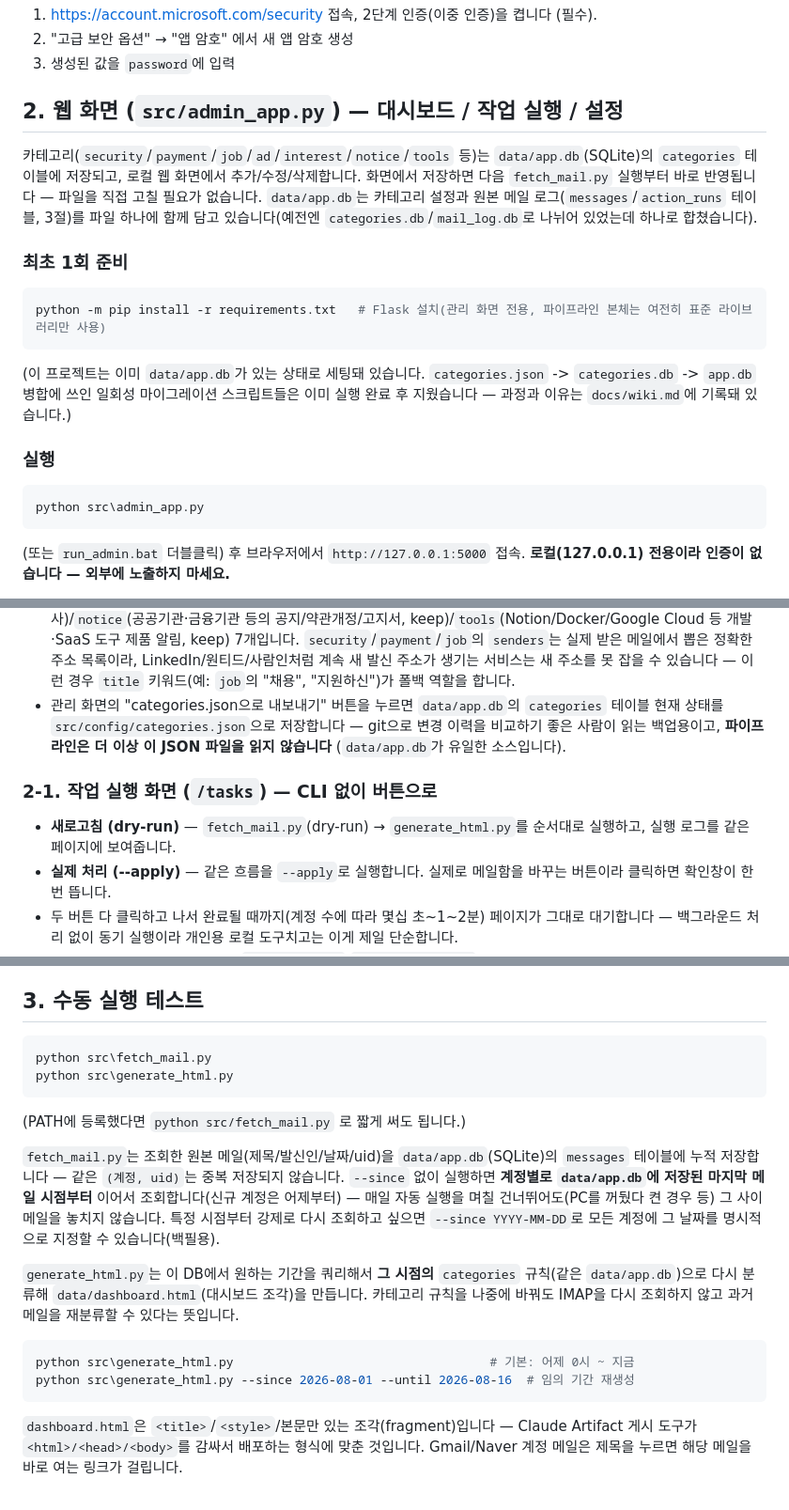
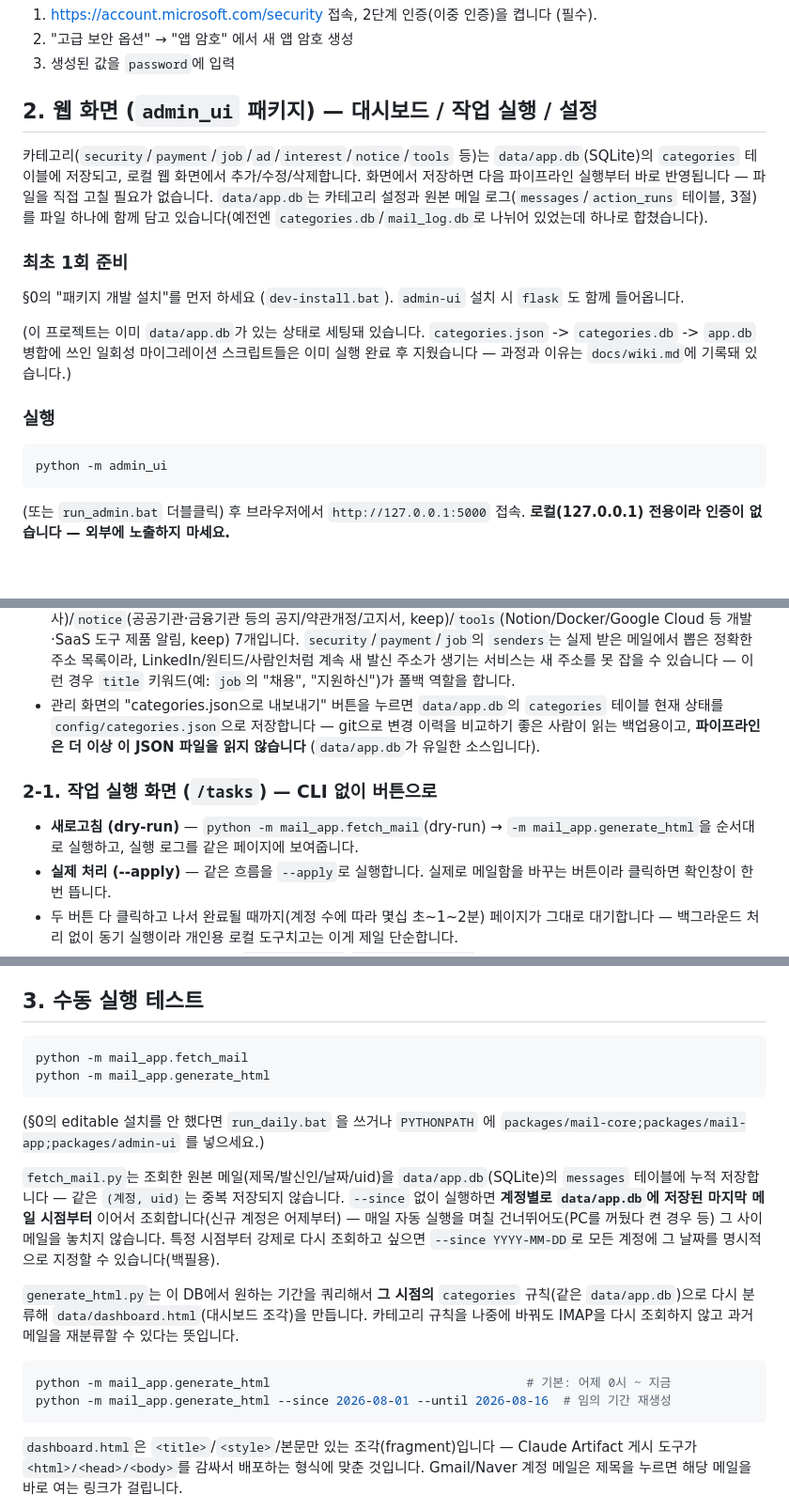
Before and after one commit to rlaguswls13/ai-mail-agent, a Markdown page: README.md, 3 parts joined by grey strips. Shown at 94% size. Drawn GitHub-style; blank space fills up the shorter version.

````diff
--- a/README.md
+++ b/README.md
@@ -70,20 +87,18 @@ accounts:
 2. "고급 보안 옵션" → "앱 암호" 에서 새 앱 암호 생성
 3. 생성된 값을 `password`에 입력
 
-## 2. 웹 화면 (`src/admin_app.py`) — 대시보드 / 작업 실행 / 설정
+## 2. 웹 화면 (`admin_ui` 패키지) — 대시보드 / 작업 실행 / 설정
 
 카테고리(`security`/`payment`/`job`/`ad`/`interest`/`notice`/`tools` 등)는 `data/app.db`(SQLite)의
 `categories` 테이블에 저장되고, 로컬 웹 화면에서 추가/수정/삭제합니다. 화면에서 저장하면
-다음 `fetch_mail.py` 실행부터 바로 반영됩니다 — 파일을 직접 고칠 필요가 없습니다.
+다음 파이프라인 실행부터 바로 반영됩니다 — 파일을 직접 고칠 필요가 없습니다.
 `data/app.db`는 카테고리 설정과 원본 메일 로그(`messages`/`action_runs` 테이블, 3절)를
 파일 하나에 함께 담고 있습니다(예전엔 `categories.db`/`mail_log.db`로 나뉘어 있었는데
 하나로 합쳤습니다).
 
 ### 최초 1회 준비
 
-```powershell
-python -m pip install -r requirements.txt   # Flask 설치(관리 화면 전용, 파이프라인 본체는 여전히 표준 라이브러리만 사용)
-```
+§0의 "패키지 개발 설치"를 먼저 하세요 (`dev-install.bat`). `admin-ui` 설치 시 `flask` 도 함께 들어옵니다.
 
 (이 프로젝트는 이미 `data/app.db`가 있는 상태로 세팅돼 있습니다. `categories.json` -> `categories.db`
 -> `app.db` 병합에 쓰인 일회성 마이그레이션 스크립트들은 이미 실행 완료 후 지웠습니다 —
@@ -92,7 +107,7 @@ python -m pip install -r requirements.txt   # Flask 설치(관리 화면 전용,
 ### 실행
 
 ```powershell
-python src\admin_app.py
+python -m admin_ui
 ```
 (또는 `run_admin.bat` 더블클릭) 후 브라우저에서 `http://127.0.0.1:5000` 접속. **로컬(127.0.0.1)
 전용이라 인증이 없습니다 — 외부에 노출하지 마세요.**
@@ -145,12 +160,12 @@ python src\admin_app.py
   - `contents`(본문 키워드)도 부분 문자열 매칭이고, **정말 필요할 때만 쓰세요.** 이게 비어있는 카테고리만 있으면 본문 조회 자체를 안 해서 지금처럼 빠르지만, 어떤 카테고리든 `contents`에 키워드를 하나라도 넣으면, 발신인/제목으로 못 거른 메일에 한해 메일 본문을 추가로 내려받아 검사합니다(계정별로 한 번 더 IMAP 조회가 생김 — 그 메일들만).
 - 새 카테고리는 관리 화면의 "+ 카테고리 추가"로 만듭니다. `senders`/`title`/`contents`는 한 줄에 하나씩 입력합니다.
 - 지금 기본 카테고리는 `security`(계정 보안 알림)/`payment`(결제·구독)/`job`(취업·채용)/`ad`(광고)/`interest`(IT 관심사)/`notice`(공공기관·금융기관 등의 공지/약관개정/고지서, keep)/`tools`(Notion/Docker/Google Cloud 등 개발·SaaS 도구 제품 알림, keep) 7개입니다. `security`/`payment`/`job`의 `senders`는 실제 받은 메일에서 뽑은 정확한 주소 목록이라, LinkedIn/원티드/사람인처럼 계속 새 발신 주소가 생기는 서비스는 새 주소를 못 잡을 수 있습니다 — 이런 경우 `title` 키워드(예: `job`의 "채용", "지원하신")가 폴백 역할을 합니다.
-- 관리 화면의 "categories.json으로 내보내기" 버튼을 누르면 `data/app.db`의 `categories` 테이블 현재 상태를 `src/config/categories.json`으로 저장합니다 — git으로 변경 이력을 비교하기 좋은 사람이 읽는 백업용이고, **파이프라인은 더 이상 이 JSON 파일을 읽지 않습니다** (`data/app.db`가 유일한 소스입니다).
+- 관리 화면의 "categories.json으로 내보내기" 버튼을 누르면 `data/app.db`의 `categories` 테이블 현재 상태를 `config/categories.json`으로 저장합니다 — git으로 변경 이력을 비교하기 좋은 사람이 읽는 백업용이고, **파이프라인은 더 이상 이 JSON 파일을 읽지 않습니다** (`data/app.db`가 유일한 소스입니다).
 
 ### 2-1. 작업 실행 화면 (`/tasks`) — CLI 없이 버튼으로
 
-- **새로고침 (dry-run)** — `fetch_mail.py`(dry-run) → `generate_html.py`를 순서대로 실행하고,
-  실행 로그를 같은 페이지에 보여줍니다.
+- **새로고침 (dry-run)** — `python -m mail_app.fetch_mail`(dry-run) → `-m mail_app.generate_html`을
+  순서대로 실행하고, 실행 로그를 같은 페이지에 보여줍니다.
 - **실제 처리 (--apply)** — 같은 흐름을 `--apply`로 실행합니다. 실제로 메일함을 바꾸는
   버튼이라 클릭하면 확인창이 한 번 뜹니다.
 - 두 버튼 다 클릭하고 나서 완료될 때까지(계정 수에 따라 몇십 초~1~2분) 페이지가 그대로
@@ -179,19 +194,19 @@ python src\admin_app.py
 ## 3. 수동 실행 테스트
 
 ```powershell
-python src\fetch_mail.py
-python src\generate_html.py
+python -m mail_app.fetch_mail
+python -m mail_app.generate_html
 ```
 
-(PATH에 등록했다면 `python src/fetch_mail.py` 로 짧게 써도 됩니다.)
+(§0의 editable 설치를 안 했다면 `run_daily.bat` 을 쓰거나 `PYTHONPATH` 에 `packages/mail-core;packages/mail-app;packages/admin-ui` 를 넣으세요.)
 
 `fetch_mail.py`는 조회한 원본 메일(제목/발신인/날짜/uid)을 `data/app.db`(SQLite)의 `messages` 테이블에 누적 저장합니다 — 같은 `(계정, uid)`는 중복 저장되지 않습니다. `--since` 없이 실행하면 **계정별로 `data/app.db`에 저장된 마지막 메일 시점부터** 이어서 조회합니다(신규 계정은 어제부터) — 매일 자동 실행을 며칠 건너뛰어도(PC를 꺼뒀다 켠 경우 등) 그 사이 메일을 놓치지 않습니다. 특정 시점부터 강제로 다시 조회하고 싶으면 `--since YYYY-MM-DD`로 모든 계정에 그 날짜를 명시적으로 지정할 수 있습니다(백필용).
 
 `generate_html.py`는 이 DB에서 원하는 기간을 쿼리해서 **그 시점의** `categories` 규칙(같은 `data/app.db`)으로 다시 분류해 `data/dashboard.html`(대시보드 조각)을 만듭니다. 카테고리 규칙을 나중에 바꿔도 IMAP을 다시 조회하지 않고 과거 메일을 재분류할 수 있다는 뜻입니다.
 
 ```powershell
-python src\generate_html.py                                   # 기본: 어제 0시 ~ 지금
-python src\generate_html.py --since 2026-08-01 --until 2026-08-16  # 임의 기간 재생성
+python -m mail_app.generate_html                                   # 기본: 어제 0시 ~ 지금
+python -m mail_app.generate_html --since 2026-08-01 --until 2026-08-16  # 임의 기간 재생성
 ```
 
 `dashboard.html`은 `<title>`/`<style>`/본문만 있는 조각(fragment)입니다 — Claude Artifact 게시 도구가 `<html>/<head>/<body>`를 감싸서 배포하는 형식에 맞춘 것입니다.
````
Also changed, not shown: other parts of README.md (+70 -38 lines).
